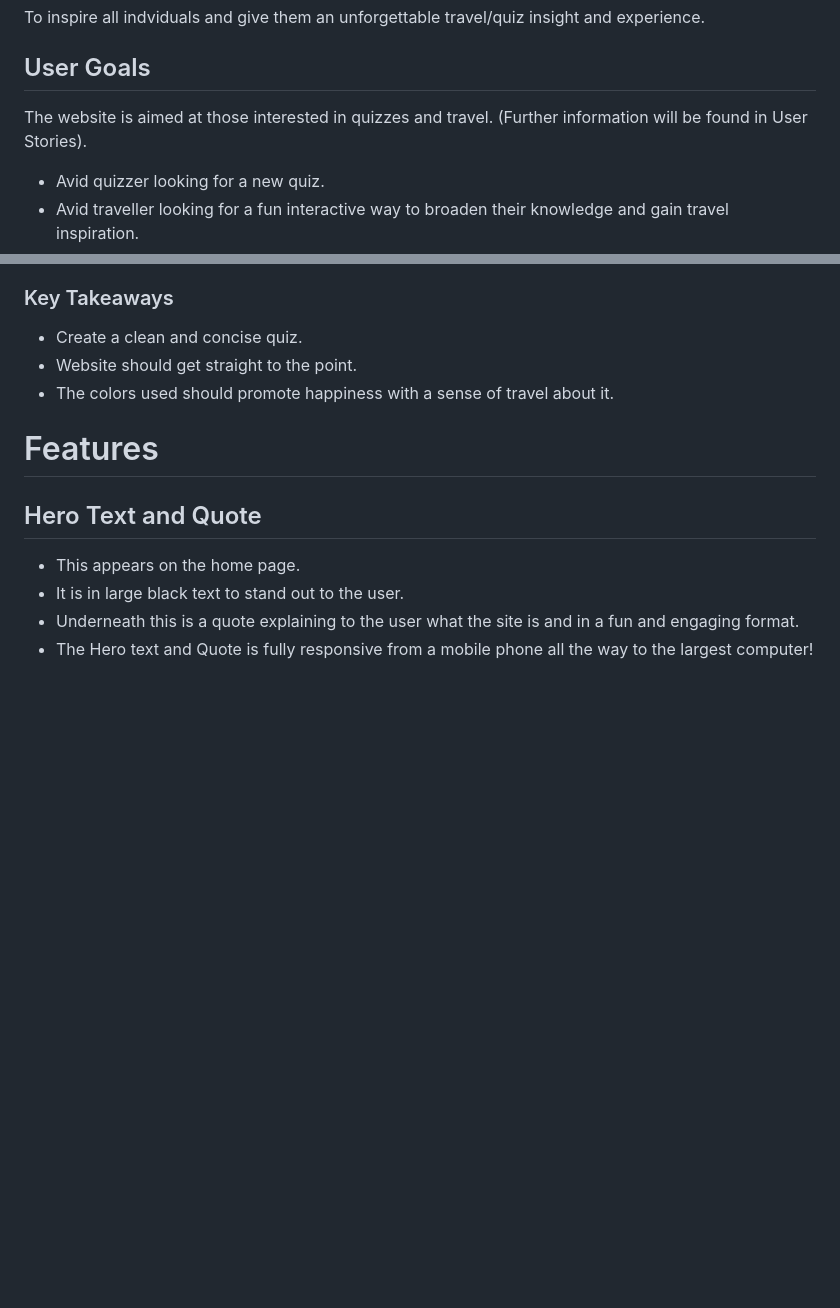
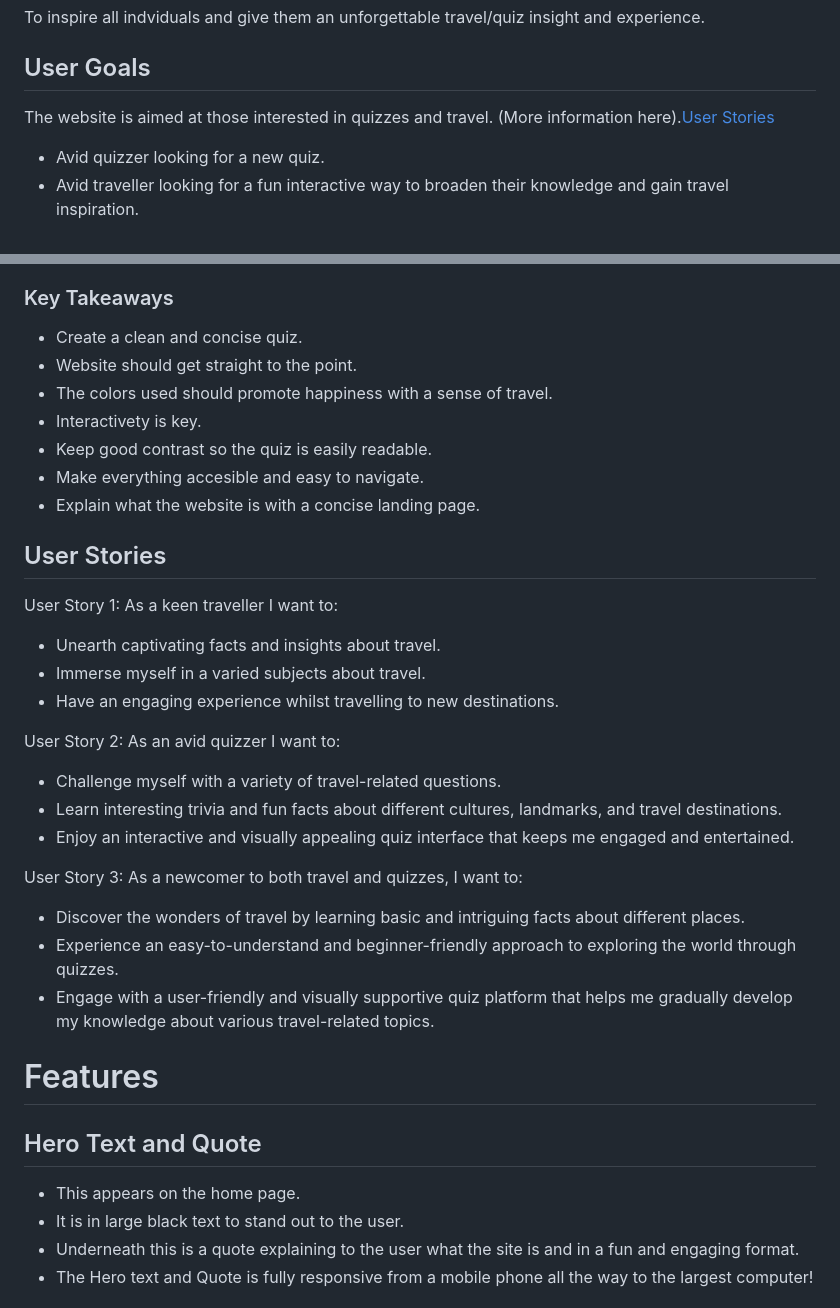
Before and after one commit to Code-Institute-Submissions/Milestone-Project-356, a Markdown page: README.md, 2 parts joined by grey strips. Rendered like a GitHub page; blank space fills up the shorter version.

Commit message:
Expanded on the key takeaways for the projects along with creating three user stories expanding on user goals and creating a link to jump straight to User Stories via User Goals.

```diff
--- a/README.md
+++ b/README.md
@@ -14,7 +14,8 @@ To inspire all indviduals and give them an unforgettable travel/quiz insight and
 
 ## User Goals
 
-The website is aimed at those interested in quizzes and travel. (Further information will be found in User Stories).
+The website is aimed at those interested in quizzes and travel. (More information here).[User Stories](#user-stories)
+
 * Avid quizzer looking for a new quiz.
 * Avid traveller looking for a fun interactive way to broaden their knowledge and gain travel inspiration.
 * Someone completely new to the world of travel and quizzes.
@@ -29,7 +30,28 @@ I conducted alot of online research regarding what other quizzes offer and how u
 
 * Create a clean and concise quiz.
 * Website should get straight to the point.
-* The colors used should promote happiness with a sense of travel about it.
+* The colors used should promote happiness with a sense of travel.
+* Interactivety is key.
+* Keep good contrast so the quiz is easily readable.
+* Make everything accesible and easy to navigate.
+* Explain what the website is with a concise landing page.
+
+## User Stories
+
+User Story 1: As a keen traveller I want to:
+* Unearth captivating facts and insights about travel.
+* Immerse myself in a varied subjects about travel.
+* Have an engaging experience whilst travelling to new destinations.
+
+User Story 2: As an avid quizzer I want to:
+* Challenge myself with a variety of travel-related questions.
+* Learn interesting trivia and fun facts about different cultures, landmarks, and travel destinations.
+* Enjoy an interactive and visually appealing quiz interface that keeps me engaged and entertained.
+
+User Story 3: As a newcomer to both travel and quizzes, I want to:
+* Discover the wonders of travel by learning basic and intriguing facts about different places.
+* Experience an easy-to-understand and beginner-friendly approach to exploring the world through quizzes.
+* Engage with a user-friendly and visually supportive quiz platform that helps me gradually develop my knowledge about various travel-related topics.
 
 # Features
 
```
